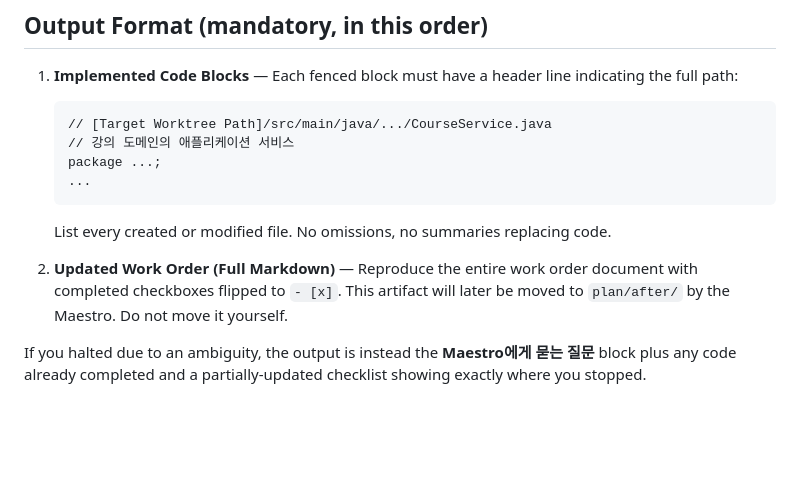
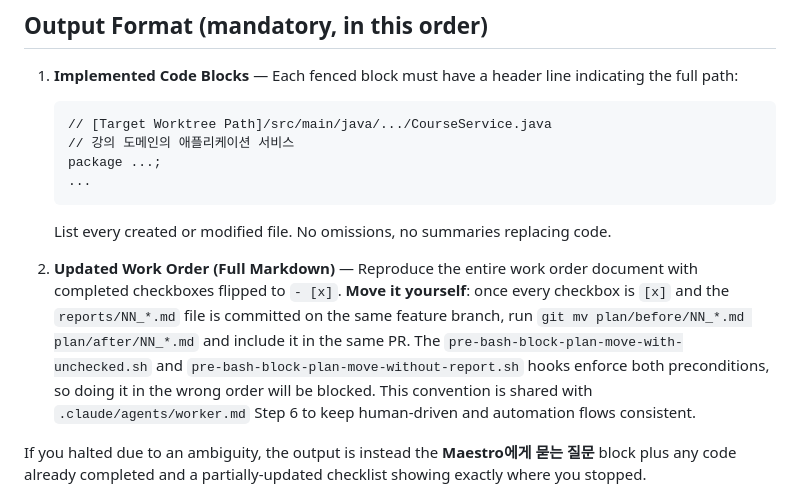
Before and after one commit to corinB/live-class, a Markdown page: .claude/agents/blueprint-executor-worker.md, the part around the change. GitHub-like rendering; blank space fills up the shorter version.

Commit message:
fix(agents): unify plan-transition rule across worker prompts
Codex stop-time review flagged a contradiction: worker.md Step 6 told
the worker to move plan/before/NN_*.md to plan/after/ inside the same
PR, while blueprint-executor-worker.md line 112 told the opposite.

ORCHESTRATION.md table row 5 and the diagram both already documented
the "worker moves it" convention. blueprint-executor-worker.md was
the outlier. Rewrites that line to match: once every checkbox is
ticked and reports/NN_*.md is committed on the same branch, the
worker runs git mv inside the same PR. The pre-bash hooks already
enforce both preconditions.

````diff
--- a/.claude/agents/blueprint-executor-worker.md
+++ b/.claude/agents/blueprint-executor-worker.md
@@ -109,7 +109,7 @@ Before declaring completion:
    ```
    List every created or modified file. No omissions, no summaries replacing code.
 
-2. **Updated Work Order (Full Markdown)** — Reproduce the entire work order document with completed checkboxes flipped to `- [x]`. This artifact will later be moved to `plan/after/` by the Maestro. Do not move it yourself.
+2. **Updated Work Order (Full Markdown)** — Reproduce the entire work order document with completed checkboxes flipped to `- [x]`. **Move it yourself**: once every checkbox is `[x]` and the `reports/NN_*.md` file is committed on the same feature branch, run `git mv plan/before/NN_*.md plan/after/NN_*.md` and include it in the same PR. The `pre-bash-block-plan-move-with-unchecked.sh` and `pre-bash-block-plan-move-without-report.sh` hooks enforce both preconditions, so doing it in the wrong order will be blocked. This convention is shared with `.claude/agents/worker.md` Step 6 to keep human-driven and automation flows consistent.
 
 If you halted due to an ambiguity, the output is instead the **Maestro에게 묻는 질문** block plus any code already completed and a partially-updated checklist showing exactly where you stopped.
 
````
